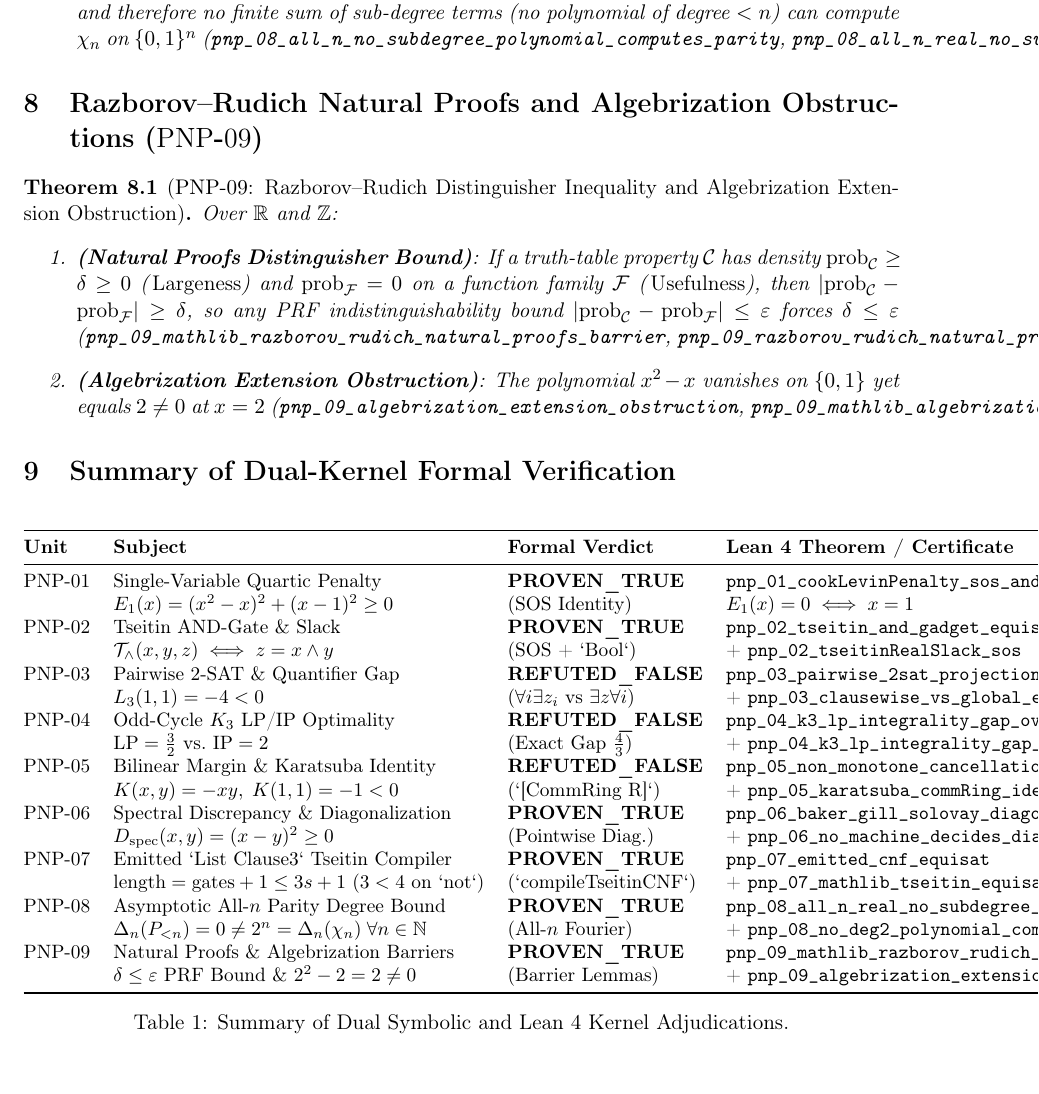
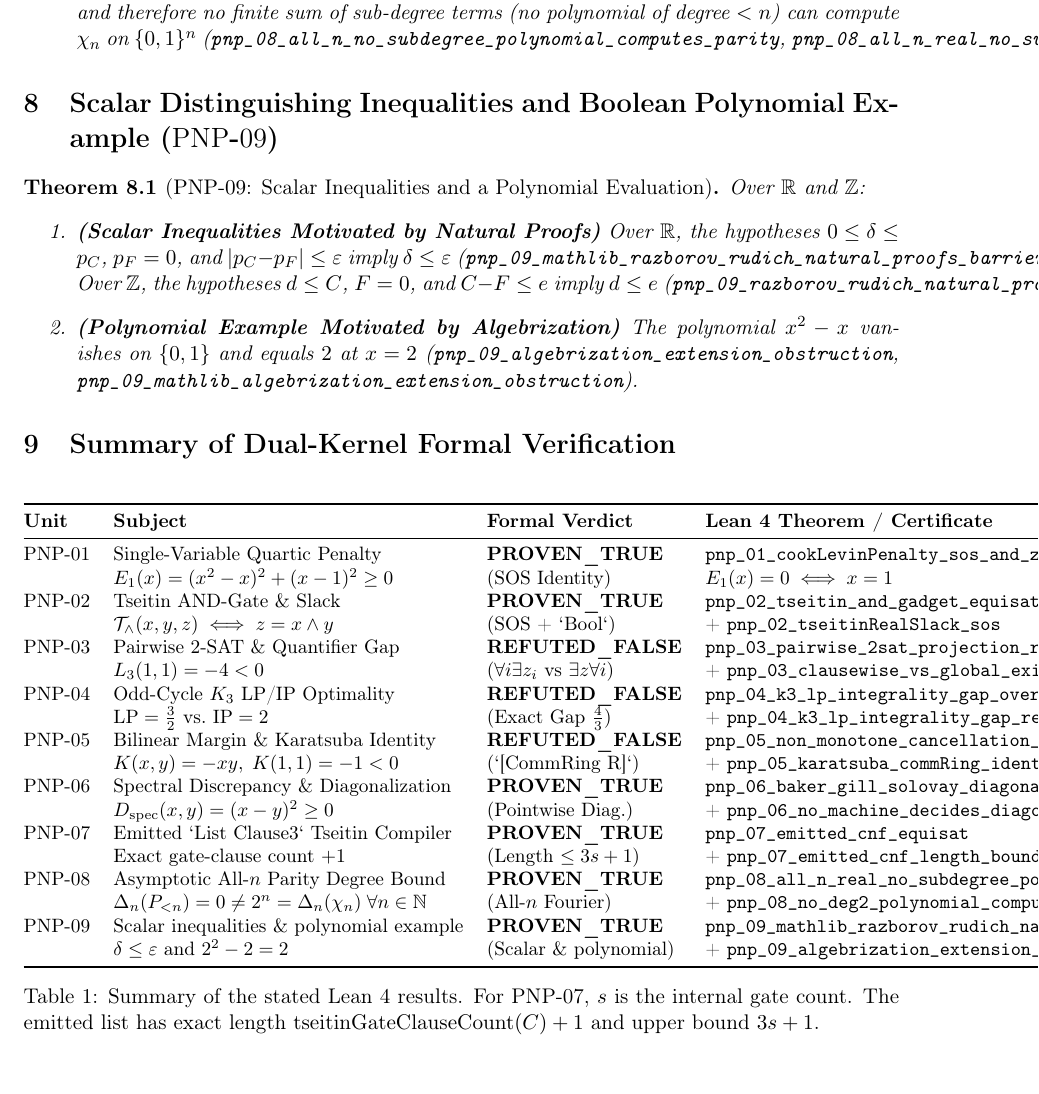
Before and after one commit to chainsyncstore/lean4-complexity-adjudicator, a LaTeX paper (latex/p_vs_np_adjudication.tex): part of page 6 of 6, cut so that both start at the same text. Compiled offline with pdfLaTeX.

Commit message:
Align complexity documentation with Lean statements (#1)
Co-authored-by: chainsyncstore <chainsyncstore@users.noreply.github.com>

```diff
--- a/latex/p_vs_np_adjudication.tex
+++ b/latex/p_vs_np_adjudication.tex
@@ -244,14 +244,14 @@ Over $\R$ and $\Z$:
 \end{theorem}
 
 % ============================================================================
-\section{Razborov--Rudich Natural Proofs and Algebrization Obstructions (\texorpdfstring{$\mathrm{PNP\text{-}09}$}{PNP-09})}
+\section{Scalar Distinguishing Inequalities and Boolean Polynomial Example (\texorpdfstring{$\mathrm{PNP\text{-}09}$}{PNP-09})}
 % ============================================================================
 
-\begin{theorem}[$\mathrm{PNP\text{-}09}$: Razborov--Rudich Distinguisher Inequality and Algebrization Extension Obstruction]\label{thm:pnp09}
+\begin{theorem}[$\mathrm{PNP\text{-}09}$: Scalar Inequalities and a Polynomial Evaluation]\label{thm:pnp09}
 Over $\R$ and $\Z$:
 \begin{enumerate}
-  \item \textbf{(Natural Proofs Distinguisher Bound)}: If a truth-table property $\mathcal{C}$ has density $\mathrm{prob}_{\mathcal{C}} \ge \delta \ge 0$ (\emph{Largeness}) and $\mathrm{prob}_{\mathcal{F}} = 0$ on a function family $\mathcal{F}$ (\emph{Usefulness}), then $|\mathrm{prob}_{\mathcal{C}} - \mathrm{prob}_{\mathcal{F}}| \ge \delta$, so any PRF indistinguishability bound $|\mathrm{prob}_{\mathcal{C}} - \mathrm{prob}_{\mathcal{F}}| \le \varepsilon$ forces $\delta \le \varepsilon$ (\texttt{pnp\_09\_mathlib\_razborov\_rudich\_natural\_proofs\_barrier}, \texttt{pnp\_09\_razborov\_rudich\_natural\_proofs\_barrier}).
-  \item \textbf{(Algebrization Extension Obstruction)}: The polynomial $x^2 - x$ vanishes on $\{0, 1\}$ yet equals $2 \ne 0$ at $x = 2$ (\texttt{pnp\_09\_algebrization\_extension\_obstruction}, \texttt{pnp\_09\_mathlib\_algebrization\_extension\_obstruction}).
+  \item \textbf{(Scalar Inequalities Motivated by Natural Proofs)} Over $\R$, the hypotheses $0 \le \delta \le p_C$, $p_F = 0$, and $|p_C-p_F| \le \varepsilon$ imply $\delta \le \varepsilon$ (\texttt{pnp\_09\_mathlib\_razborov\_rudich\_natural\_proofs\_barrier}). Over $\Z$, the hypotheses $d \le C$, $F=0$, and $C-F \le e$ imply $d \le e$ (\texttt{pnp\_09\_razborov\_rudich\_natural\_proofs\_barrier}).
+  \item \textbf{(Polynomial Example Motivated by Algebrization)} The polynomial $x^2 - x$ vanishes on $\{0, 1\}$ and equals $2$ at $x = 2$ (\texttt{pnp\_09\_algebrization\_extension\_obstruction}, \texttt{pnp\_09\_mathlib\_algebrization\_extension\_obstruction}).
 \end{enumerate}
 \end{theorem}
 
@@ -279,14 +279,14 @@ $\mathrm{PNP\text{-}05}$ & Bilinear Margin \& Karatsuba Identity & \textbf{REFUT
 $\mathrm{PNP\text{-}06}$ & Spectral Discrepancy \& Diagonalization & \textbf{PROVEN\_TRUE} & \texttt{pnp\_06\_baker\_gill\_solovay\_diagonal\_differs} \\
                          & $D_{\mathrm{spec}}(x,y) = (x-y)^2 \ge 0$ & (Pointwise Diag.) & + \texttt{pnp\_06\_no\_machine\_decides\_diagonalLanguage} \\
 $\mathrm{PNP\text{-}07}$ & Emitted `List Clause3` Tseitin Compiler & \textbf{PROVEN\_TRUE} & \texttt{pnp\_07\_emitted\_cnf\_equisat} \\
-                         & $\mathrm{length} = \mathrm{gates}+1 \le 3s+1$ ($3<4$ on `not`) & (`compileTseitinCNF`) & + \texttt{pnp\_07\_mathlib\_tseitin\_equisat\_and\_size} \\
+                         & Exact gate-clause count $+1$ & (Length $\le 3s+1$) & + \texttt{pnp\_07\_emitted\_cnf\_length\_bound} \\
 $\mathrm{PNP\text{-}08}$ & Asymptotic All-$n$ Parity Degree Bound & \textbf{PROVEN\_TRUE} & \texttt{pnp\_08\_all\_n\_real\_no\_subdegree\_polynomial\_computes\_parity} \\
                          & $\Delta_n(P_{<n})=0 \ne 2^n=\Delta_n(\chi_n)\;\forall n\in\N$ & (All-$n$ Fourier) & + \texttt{pnp\_08\_no\_deg2\_polynomial\_computes\_parity3} \\
-$\mathrm{PNP\text{-}09}$ & Natural Proofs \& Algebrization Barriers & \textbf{PROVEN\_TRUE} & \texttt{pnp\_09\_mathlib\_razborov\_rudich\_natural\_proofs\_barrier} \\
-                         & $\delta \le \varepsilon$ PRF Bound \& $2^2-2=2\ne 0$ & (Barrier Lemmas) & + \texttt{pnp\_09\_algebrization\_extension\_obstruction} \\
+$\mathrm{PNP\text{-}09}$ & Scalar inequalities \& polynomial example & \textbf{PROVEN\_TRUE} & \texttt{pnp\_09\_mathlib\_razborov\_rudich\_natural\_proofs\_barrier} \\
+                         & $\delta \le \varepsilon$ and $2^2-2=2$ & (Scalar \& polynomial) & + \texttt{pnp\_09\_algebrization\_extension\_obstruction} \\
 \bottomrule
 \end{tabular}
-\caption{Summary of Dual Symbolic and Lean~4 Kernel Adjudications.}
+\caption{Summary of the stated Lean~4 results. For PNP-07, $s$ is the internal gate count. The emitted list has exact length $\mathrm{tseitinGateClauseCount}(C)+1$ and upper bound $3s+1$.}
 \label{tab:pnp-g3-summary}
 \end{table}
 
```
Also changed, not shown: README.md, latex/p_vs_np_adjudication.tex (2 more changed lines).
